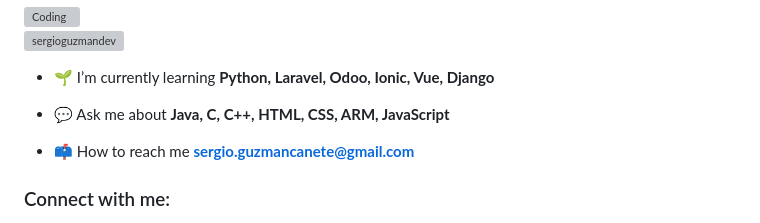
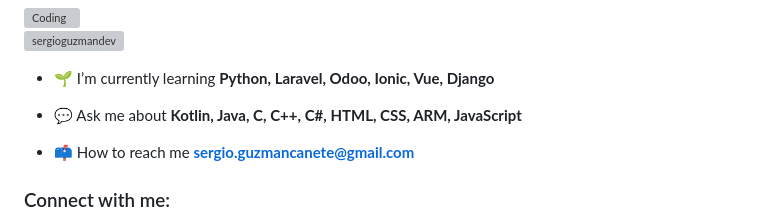
Before and after one commit to SergioGuzmanDev/SergioGuzmanDev, a Markdown page: README.md, the part around the change. Drawn GitHub-style; grey boxes are pictures that could not be loaded.

```diff
--- a/README.md
+++ b/README.md
@@ -10,7 +10,7 @@
 
 - 🌱 I’m currently learning **Python, Laravel, Odoo, Ionic, Vue, Django**
 
-- 💬 Ask me about **Java, C, C++, HTML, CSS, ARM, JavaScript**
+- 💬 Ask me about **Kotlin, Java, C, C++, C#, HTML, CSS, ARM, JavaScript**
 
 - 📫 How to reach me **sergio.guzmancanete@gmail.com**
 
```
